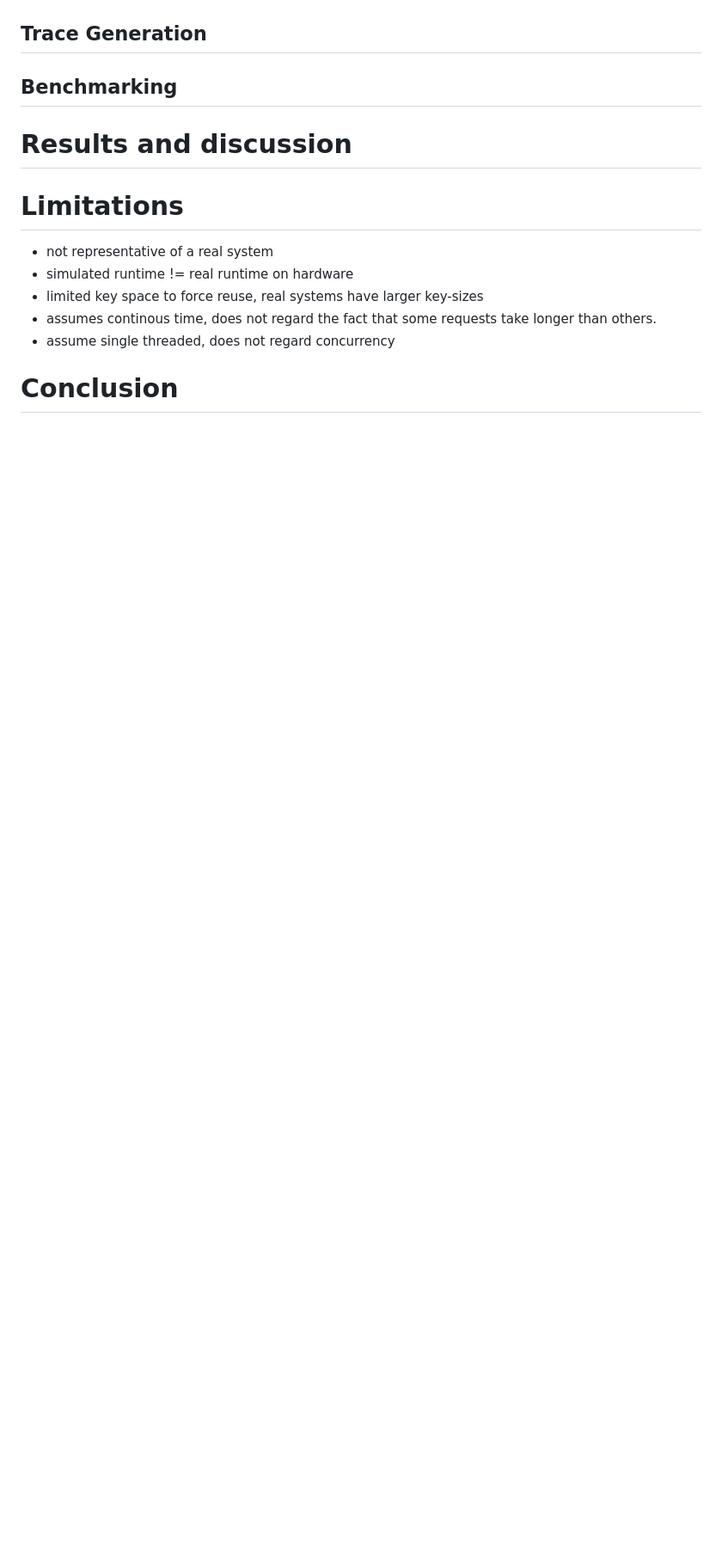
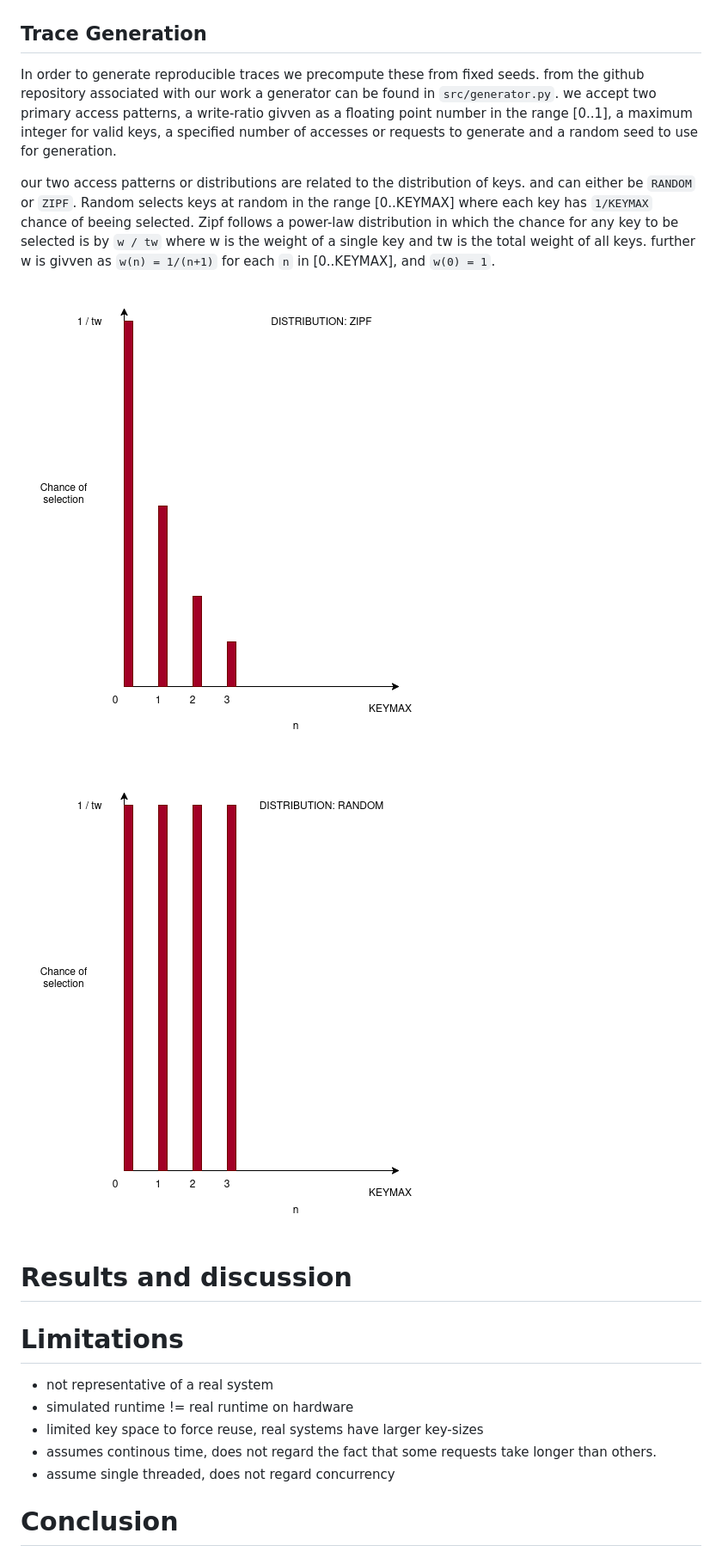
Before and after one commit to ThomasTekie00/INF-2204_TT_SG, a Markdown page: docs/report_sg.md, the part around one of its changes. Shown at 86% size. Drawn GitHub-style; pictures changed too: docs/media/random.png (added), docs/media/zipf.png (added); blank space fills up the shorter version.

Commit message:
report work

```diff
--- a/docs/report_sg.md
+++ b/docs/report_sg.md
@@ -71,7 +123,20 @@ reporting the status of each request as it occurs.
 
 ## Trace Generation
 
-## Benchmarking
+In order to generate reproducible traces we precompute these from fixed seeds.
+from the github repository associated with our work a generator can be found in
+`src/generator.py`. we accept two primary access patterns, a write-ratio givven as a floating point
+number in the range \[0..1], a maximum integer for valid keys, a specified number of accesses or requests to generate
+and a random seed to use for generation.
+
+our two access patterns or distributions are related to the distribution of keys. and can either be `RANDOM` or `ZIPF`.
+Random selects keys at random in the range \[0..KEYMAX] where each key has `1/KEYMAX` chance of beeing selected. Zipf
+follows a power-law distribution in which the chance for any key to be selected is by `w / tw` where w is the weight of a single key and tw
+is the total weight of all keys. further w is givven as `w(n) = 1/(n+1)` for each `n` in  \[0..KEYMAX], and `w(0) = 1`.
+
+![Relative weight of keys following the ZIPF distribution pattern](media/zipf.png)
+
+![Relative weight of keys following the RANDOM distribution pattern](media/random.png)
 
 # Results and discussion
 
```
Also changed, not shown: other parts of docs/report_sg.md (+54 -0 lines), docs/media/cache_hit.png (added), docs/media/cache_miss.png (added), docs/media/experimental_procedure.png (added), 1 other file.
